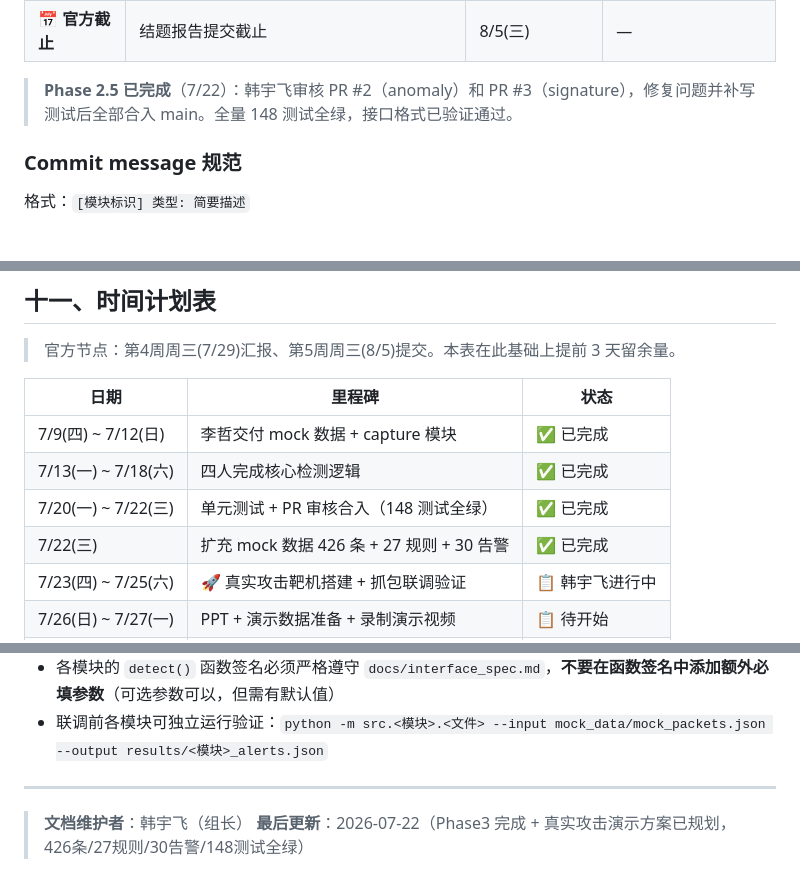
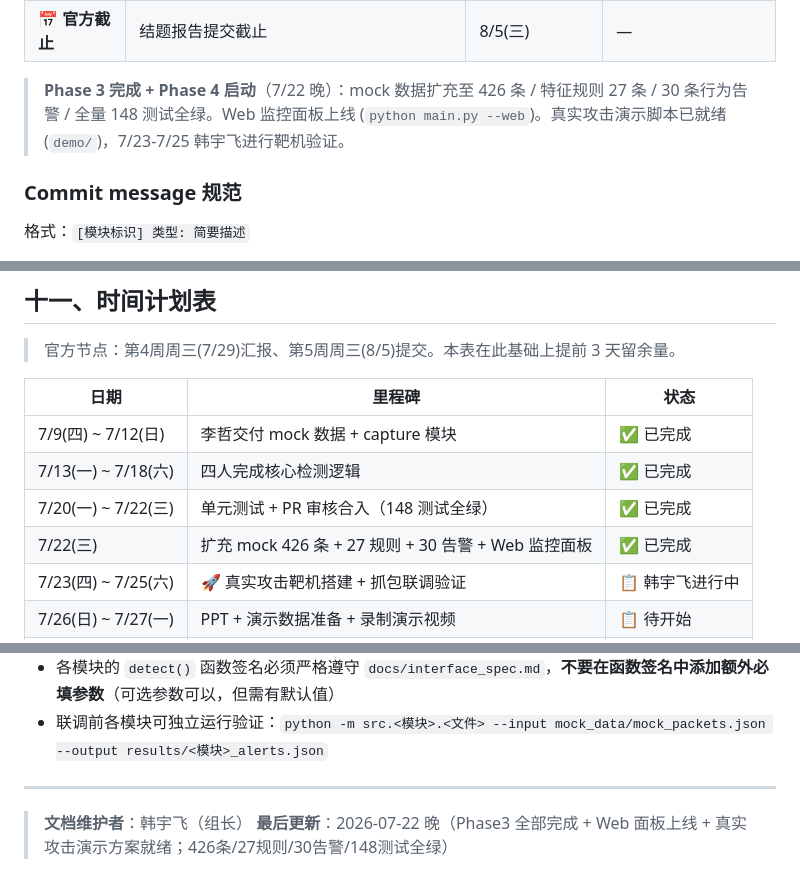
Before and after one commit to pnnooy/network_detection, a Markdown page: README.md, 3 parts joined by grey strips. GitHub-like rendering.

```diff
--- a/README.md
+++ b/README.md
@@ -321,7 +328,7 @@ git push origin feature/signature-engine
 | **缓冲** | 应对意外问题 | 8/3(一) ~ 8/4(二) | — |
 | **📅 官方截止** | 结题报告提交截止 | 8/5(三) | — |
 
-> **Phase 2.5 已完成**（7/22）：韩宇飞审核 PR #2（anomaly）和 PR #3（signature），修复问题并补写测试后全部合入 main。全量 148 测试全绿，接口格式已验证通过。
+> **Phase 3 完成 + Phase 4 启动**（7/22 晚）：mock 数据扩充至 426 条 / 特征规则 27 条 / 30 条行为告警 / 全量 148 测试全绿。Web 监控面板上线 (`python main.py --web`)。真实攻击演示脚本已就绪 (`demo/`)，7/23-7/25 韩宇飞进行靶机验证。
 
 ### Commit message 规范
 
@@ -429,7 +437,7 @@ git push origin feature/signature-engine
 | 7/9(四) ~ 7/12(日) | 李哲交付 mock 数据 + capture 模块 | ✅ 已完成 |
 | 7/13(一) ~ 7/18(六) | 四人完成核心检测逻辑 | ✅ 已完成 |
 | 7/20(一) ~ 7/22(三) | 单元测试 + PR 审核合入（148 测试全绿） | ✅ 已完成 |
-| 7/22(三) | 扩充 mock 数据 426 条 + 27 规则 + 30 告警 | ✅ 已完成 |
+| 7/22(三) | 扩充 mock 426 条 + 27 规则 + 30 告警 + Web 监控面板 | ✅ 已完成 |
 | 7/23(四) ~ 7/25(六) | 🚀 真实攻击靶机搭建 + 抓包联调验证 | 📋 韩宇飞进行中 |
 | 7/26(日) ~ 7/27(一) | PPT + 演示数据准备 + 录制演示视频 | 📋 待开始 |
 | 7/28(二) | **内部预演**，发现并修正问题 | — |
@@ -454,4 +462,4 @@ git push origin feature/signature-engine
 ---
 
 > **文档维护者**：韩宇飞（组长）
-> **最后更新**：2026-07-22（Phase3 完成 + 真实攻击演示方案已规划，426条/27规则/30告警/148测试全绿）
+> **最后更新**：2026-07-22 晚（Phase3 全部完成 + Web 面板上线 + 真实攻击演示方案就绪；426条/27规则/30告警/148测试全绿）
```
Also changed, not shown: other parts of README.md (+13 -5 lines).
